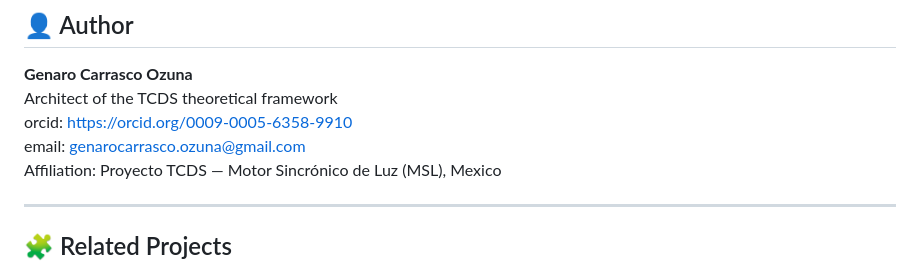
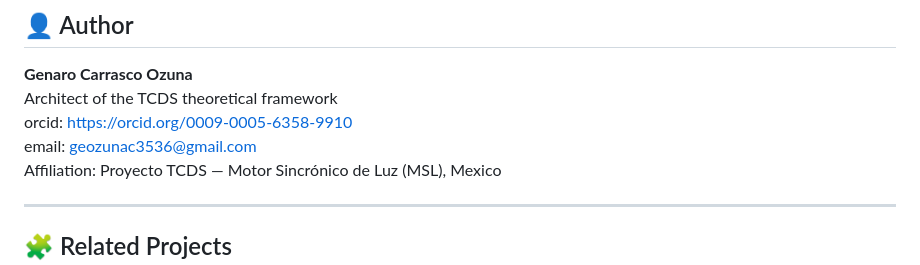
Before and after one commit to geozunac3536-jpg/Reloj-Causal-Humano-TCDS, a Markdown page: README_EN.md, the part around the change. Drawn GitHub-style.

```diff
--- a/README_EN.md
+++ b/README_EN.md
@@ -101,7 +101,7 @@ See `03_DOCUMENTATION/LICENSE` for full details.
 **Genaro Carrasco Ozuna**
 Architect of the TCDS theoretical framework
 orcid: https://orcid.org/0009-0005-6358-9910
-email: genarocarrasco.ozuna@gmail.com
+email: geozunac3536@gmail.com
 Affiliation: Proyecto TCDS — Motor Sincrónico de Luz (MSL), Mexico
 
 ---
```
